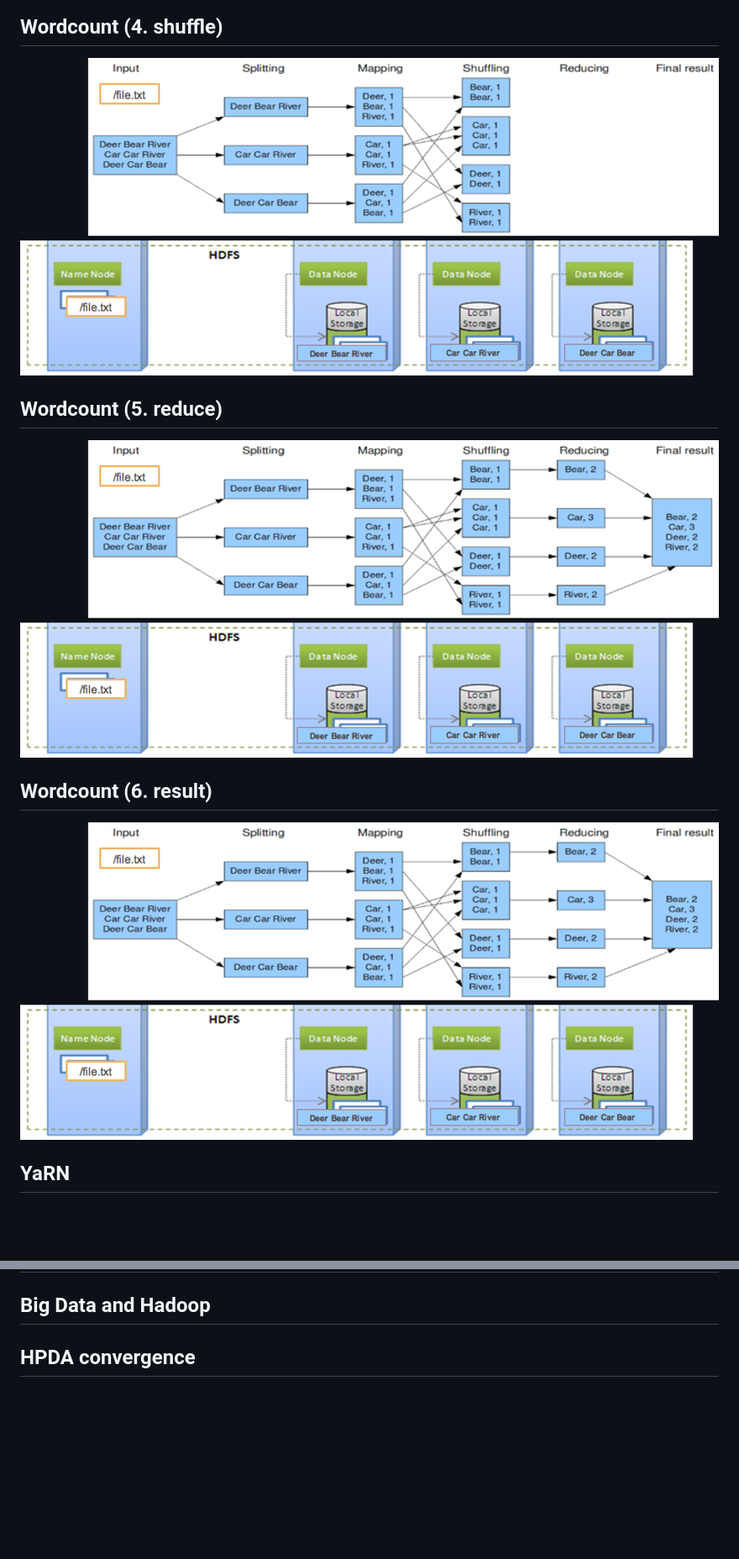
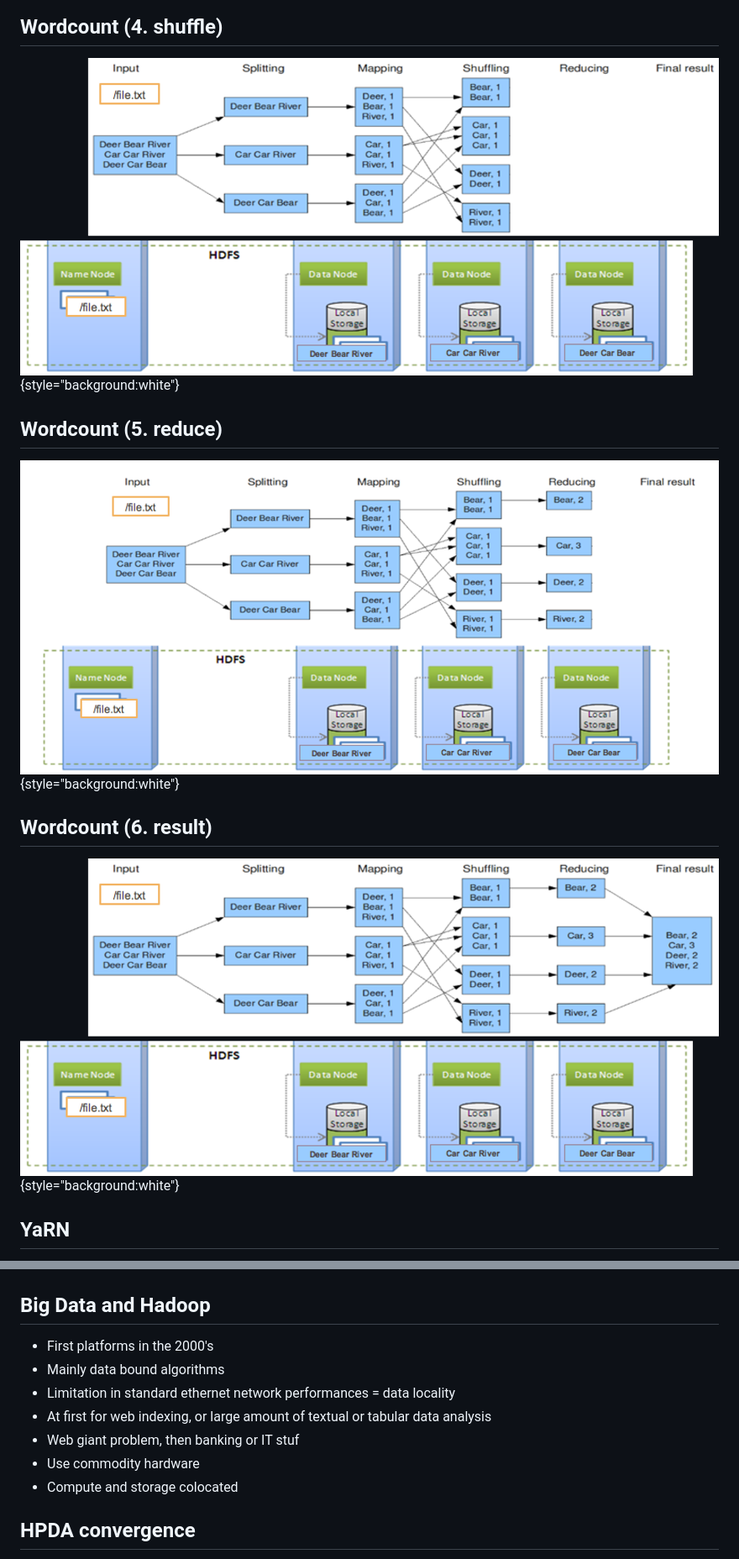
Before and after one commit to guillaumeeb/isae-supaero-aibt103-bigdata, a Markdown page: 02_Big_Data_Platforms.md, 2 parts joined by grey strips. Shown: that part at 84% size. Rendered like a GitHub page; pictures changed too: images/Wordcount5.png; blank space fills up the shorter version.

```diff
--- a/02_Big_Data_Platforms.md
+++ b/02_Big_Data_Platforms.md
@@ -147,15 +147,15 @@ In HDFS, data are of **writen-once** type (no inline modifications)
 
 ## Wordcount (4. shuffle)
 
-![](images/Wordcount4.png)
+![](images/Wordcount4.png){style="background:white"}
 
 ## Wordcount (5. reduce)
 
-![](images/Wordcount5.png)
+![](images/Wordcount5.png){style="background:white"}
 
 ## Wordcount (6. result)
 
-![](images/Wordcount6.png)
+![](images/Wordcount6.png){style="background:white"}
 
 ## YaRN
 
@@ -175,4 +204,12 @@ In HDFS, data are of **writen-once** type (no inline modifications)
 ## Big Data and Hadoop
+
+- First platforms in the 2000's
+- Mainly data bound algorithms
+- Limitation in standard ethernet network performances = data locality
+- At first for web indexing, or large amount of textual or tabular data analysis
+- Web giant problem, then banking or IT stuf
+- Use commodity hardware
+- Compute and storage colocated
 
 ## HPDA convergence
 
```
Also changed, not shown: other parts of 02_Big_Data_Platforms.md (+100 -20 lines), 01_Introduction_Big_Data.md (+2 -2 lines), 1 other file.
